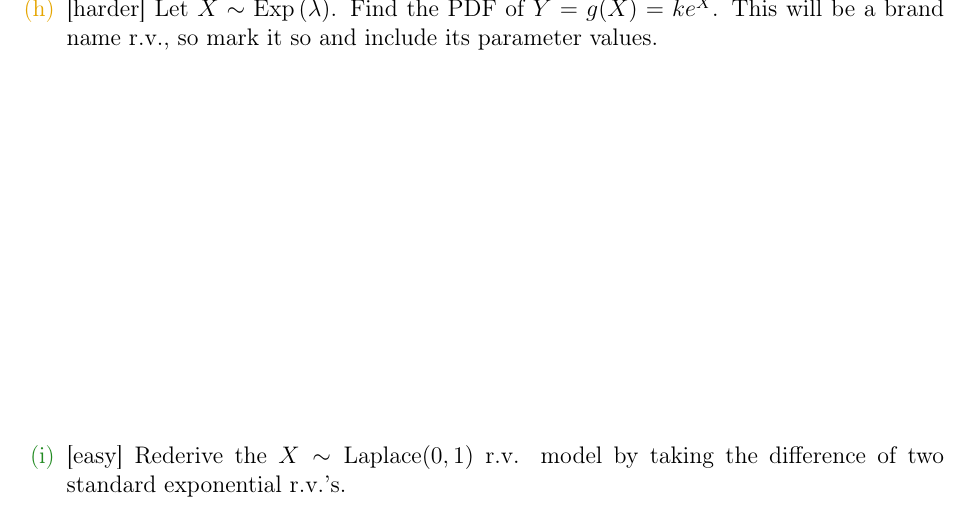
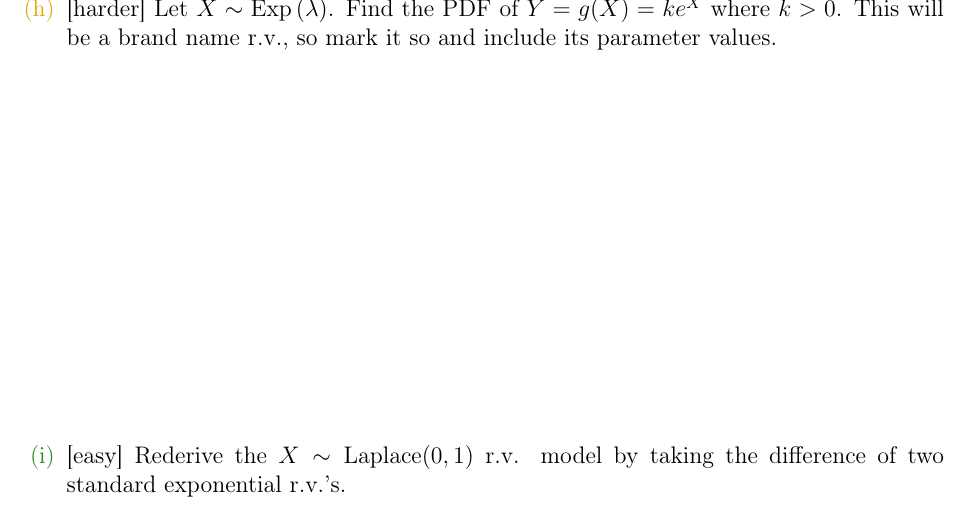
Before and after one commit to kapelner/QC_Math_621_Fall_2020, a LaTeX problem sheet (homeworks/hw04/hw04.tex): part of page 6 of 16, cut so that both start at the same text. Compiled offline with pdfLaTeX.

Commit message:
hw4 clarification thanks to Aryeh

```diff
--- a/homeworks/hw04/hw04.tex
+++ b/homeworks/hw04/hw04.tex
@@ -192,7 +192,7 @@ The document is available with spaces for you to write your answers. If not usin
 
 \hardsubproblem{Let $X \sim \text{Logistic}(0,1)$. Find the PDF of $Y = g(X) = \oneover{1 + e^{-X}}$. If this is a brand name r.v., mark it so and include its parameter values.}\spc{5}
 
-\intermediatesubproblem{Let $X \sim \exponential{\lambda}$. Find the PDF of $Y = g(X) = ke^X$. This will be a brand name r.v., so mark it so and include its parameter values.}\spc{6}
+\intermediatesubproblem{Let $X \sim \exponential{\lambda}$. Find the PDF of $Y = g(X) = ke^X$ where $k>0$. This will be a brand name r.v., so mark it so and include its parameter values.}\spc{6}
 
 \easysubproblem{Rederive the $X \sim \text{Laplace}(0, 1)$ r.v. model by taking the difference of two standard exponential r.v.'s.}\spc{8}
 
```
Also changed, not shown: homeworks/hw04/hw04.pdf.
